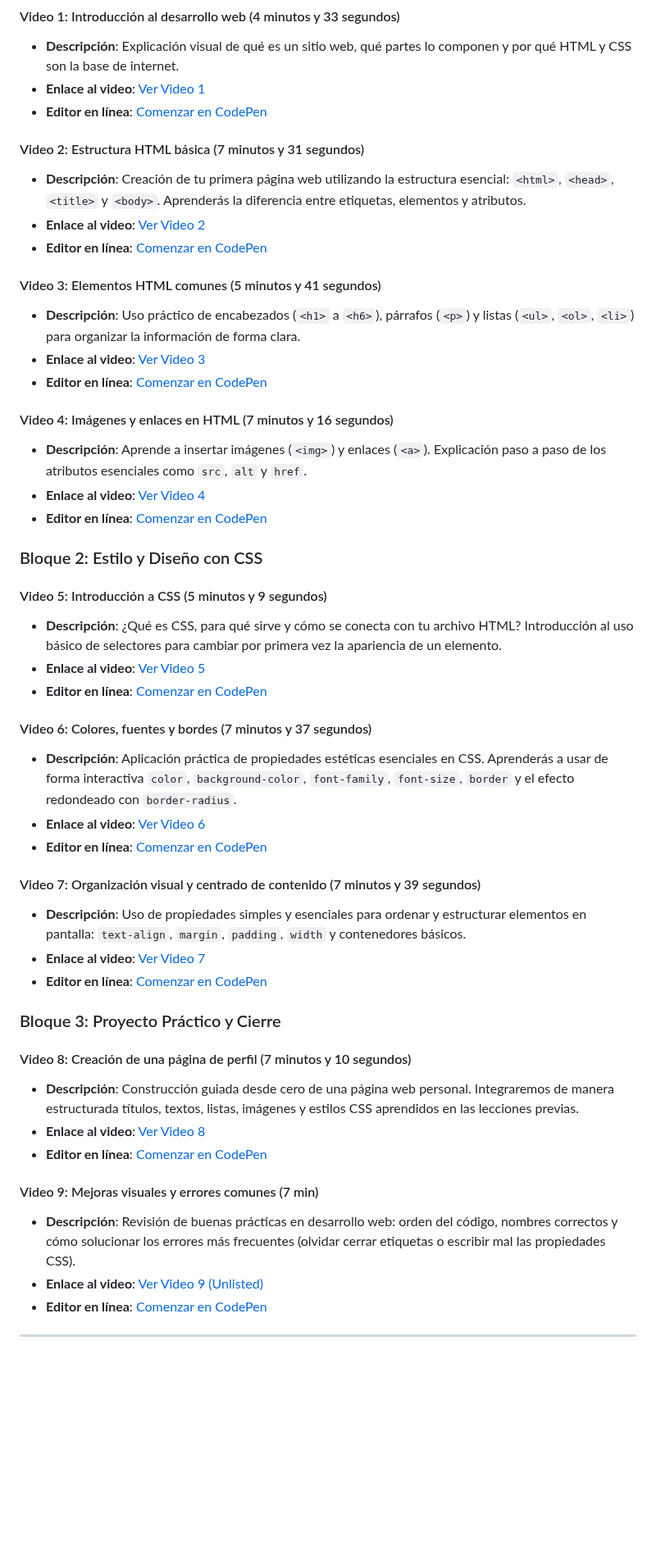
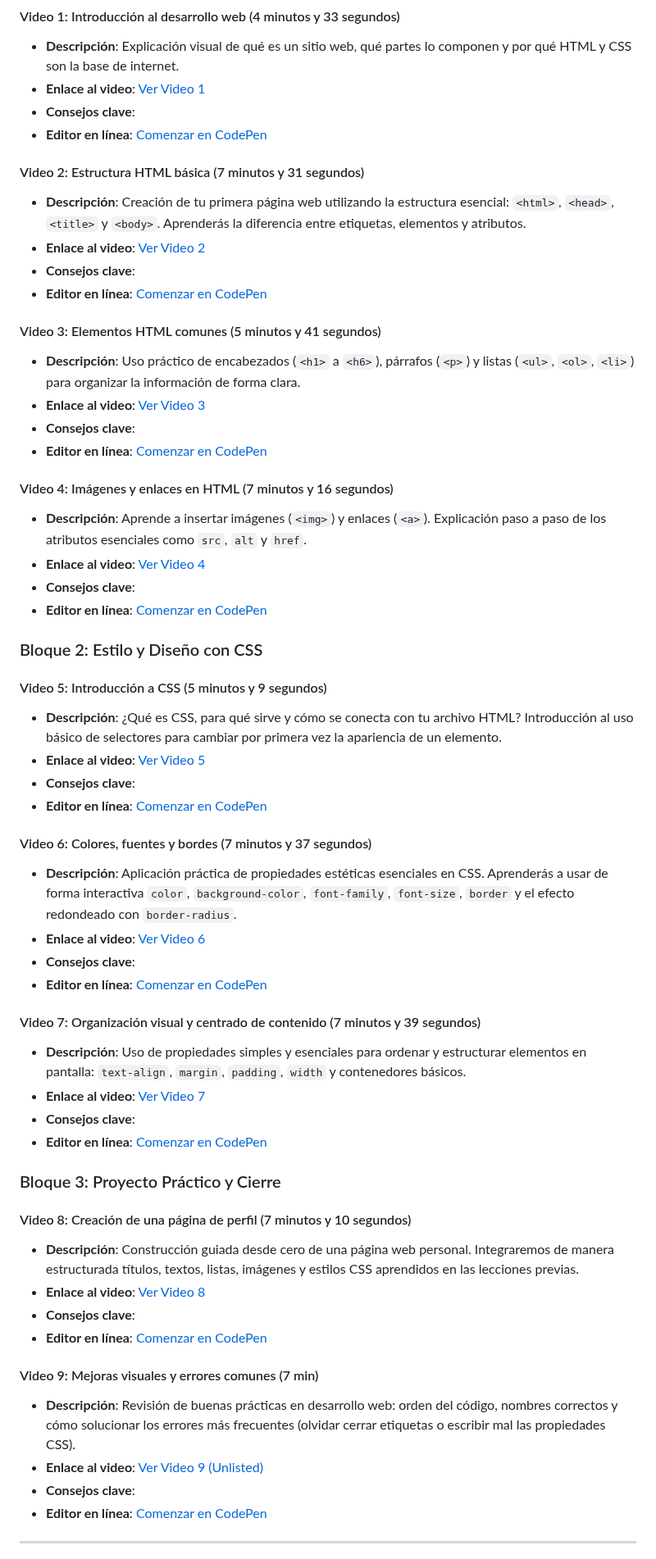
Before and after one commit to upc-pre-202610-1asi0730-12053-syncedh/webdev-course-syncedhealth, a Markdown page: README.md, the part around the change. Shown at 82% size. Drawn GitHub-style; blank space fills up the shorter version.

```diff
--- a/README.md
+++ b/README.md
@@ -18,48 +18,57 @@ Este curso introductorio de aproximadamente 1 hora está diseñado especialmente
 #### Video 1: Introducción al desarrollo web (4 minutos y 33 segundos)
 * **Descripción**: Explicación visual de qué es un sitio web, qué partes lo componen y por qué HTML y CSS son la base de internet.
 * **Enlace al video**: [Ver Video 1](https://youtu.be/6KUc4aOBDkc)
+* **Consejos clave**:
 * **Editor en línea**: [Comenzar en CodePen](https://codepen.io/pen/)
 
 #### Video 2: Estructura HTML básica (7 minutos y 31 segundos)
 * **Descripción**: Creación de tu primera página web utilizando la estructura esencial: `<html>`, `<head>`, `<title>` y `<body>`. Aprenderás la diferencia entre etiquetas, elementos y atributos.
 * **Enlace al video**: [Ver Video 2](https://youtu.be/I7pjQ1_6kq8)
+* **Consejos clave**:
 * **Editor en línea**: [Comenzar en CodePen](https://codepen.io/pen/)
 
 #### Video 3: Elementos HTML comunes (5 minutos y 41 segundos)
 * **Descripción**: Uso práctico de encabezados (`<h1>` a `<h6>`), párrafos (`<p>`) y listas (`<ul>`, `<ol>`, `<li>`) para organizar la información de forma clara.
 * **Enlace al video**: [Ver Video 3](https://youtu.be/pVBBBInrdG0)
+* **Consejos clave**:
 * **Editor en línea**: [Comenzar en CodePen](https://codepen.io/pen/)
 
 #### Video 4: Imágenes y enlaces en HTML (7 minutos y 16 segundos)
 * **Descripción**: Aprende a insertar imágenes (`<img>`) y enlaces (`<a>`). Explicación paso a paso de los atributos esenciales como `src`, `alt` y `href`.
 * **Enlace al video**: [Ver Video 4](https://youtu.be/vLwK8E8MFW4)
+* **Consejos clave**:
 * **Editor en línea**: [Comenzar en CodePen](https://codepen.io/pen/)
 
 ### Bloque 2: Estilo y Diseño con CSS
 #### Video 5: Introducción a CSS (5 minutos y 9 segundos)
 * **Descripción**: ¿Qué es CSS, para qué sirve y cómo se conecta con tu archivo HTML? Introducción al uso básico de selectores para cambiar por primera vez la apariencia de un elemento.
 * **Enlace al video**: [Ver Video 5](https://youtu.be/w2O2UMtwA8I)
+* **Consejos clave**:
 * **Editor en línea**: [Comenzar en CodePen](https://codepen.io/marc3lllob7/pen/xbgVQJZ)
 
 #### Video 6: Colores, fuentes y bordes (7 minutos y 37 segundos)
 * **Descripción**: Aplicación práctica de propiedades estéticas esenciales en CSS. Aprenderás a usar de forma interactiva `color`, `background-color`, `font-family`, `font-size`, `border` y el efecto redondeado con `border-radius`.
 * **Enlace al video**: [Ver Video 6](https://youtu.be/qGQd3YCBhDA)
+* **Consejos clave**:
 * **Editor en línea**: [Comenzar en CodePen](https://codepen.io/marc3lllob7/pen/zxNqbyG)
 
 #### Video 7: Organización visual y centrado de contenido (7 minutos y 39 segundos)
 * **Descripción**: Uso de propiedades simples y esenciales para ordenar y estructurar elementos en pantalla: `text-align`, `margin`, `padding`, `width` y contenedores básicos.
 * **Enlace al video**: [Ver Video 7](https://www.youtube.com/watch?v=prB7y4BC16I)
+* **Consejos clave**:
 * **Editor en línea**: [Comenzar en CodePen](https://codepen.io/Msa-ware/pen/dPNOYdb)
 
 ### Bloque 3: Proyecto Práctico y Cierre
 #### Video 8: Creación de una página de perfil (7 minutos y 10 segundos)
 * **Descripción**: Construcción guiada desde cero de una página web personal. Integraremos de manera estructurada títulos, textos, listas, imágenes y estilos CSS aprendidos en las lecciones previas.
 * **Enlace al video**: [Ver Video 8](https://www.youtube.com/watch?v=jjGpLQPzXTc)
+* **Consejos clave**:
 * **Editor en línea**: [Comenzar en CodePen](https://codepen.io/Msa-ware/pen/JoEbGrX)
 
 #### Video 9: Mejoras visuales y errores comunes (7 min)
 * **Descripción**: Revisión de buenas prácticas en desarrollo web: orden del código, nombres correctos y cómo solucionar los errores más frecuentes (olvidar cerrar etiquetas o escribir mal las propiedades CSS).
 * **Enlace al video**: [Ver Video 9 (Unlisted)](https://www.youtube.com/watch?v=ejemplo-video9)
+* **Consejos clave**:
 * **Editor en línea**: [Comenzar en CodePen](https://codepen.io/pen/)
 
 ---
```
